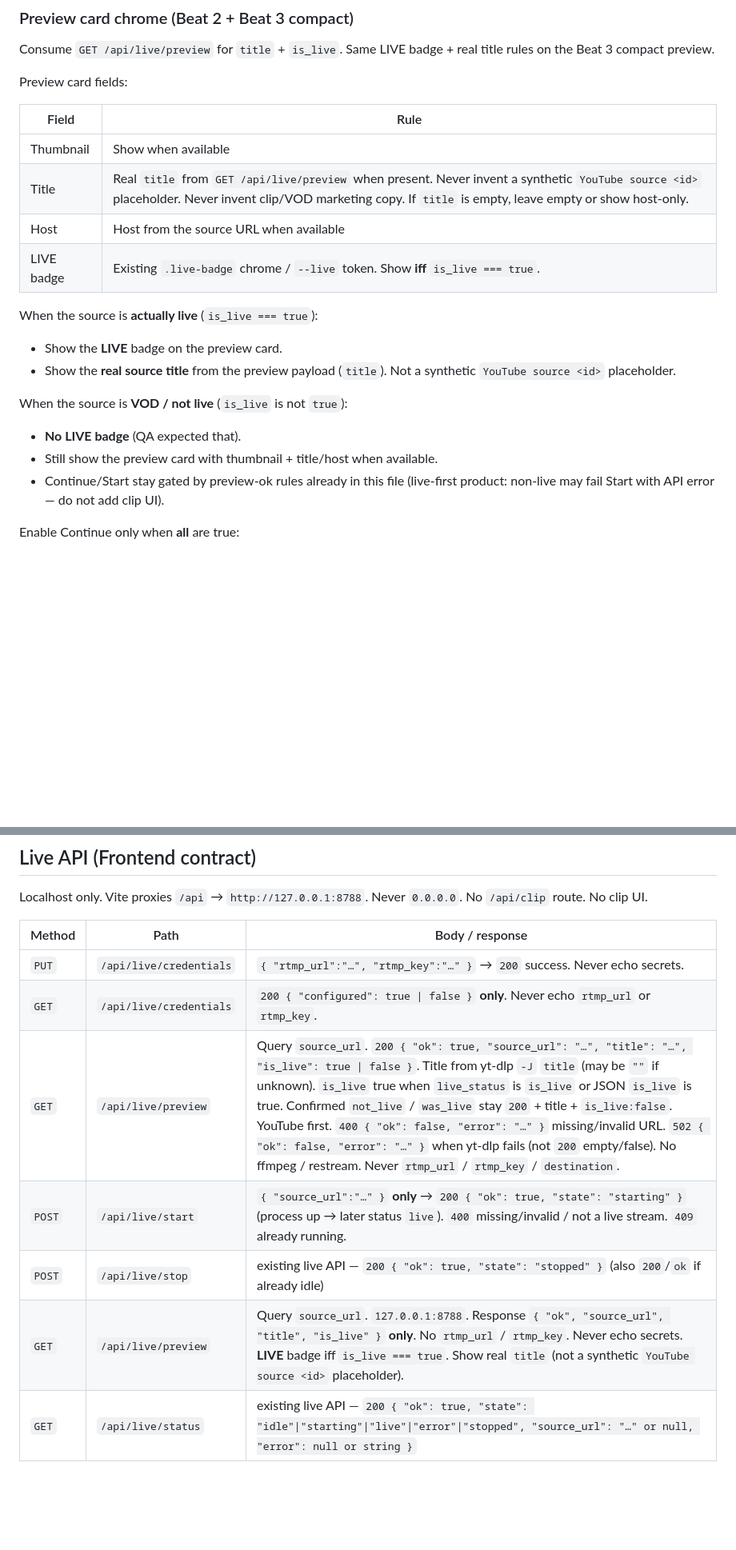
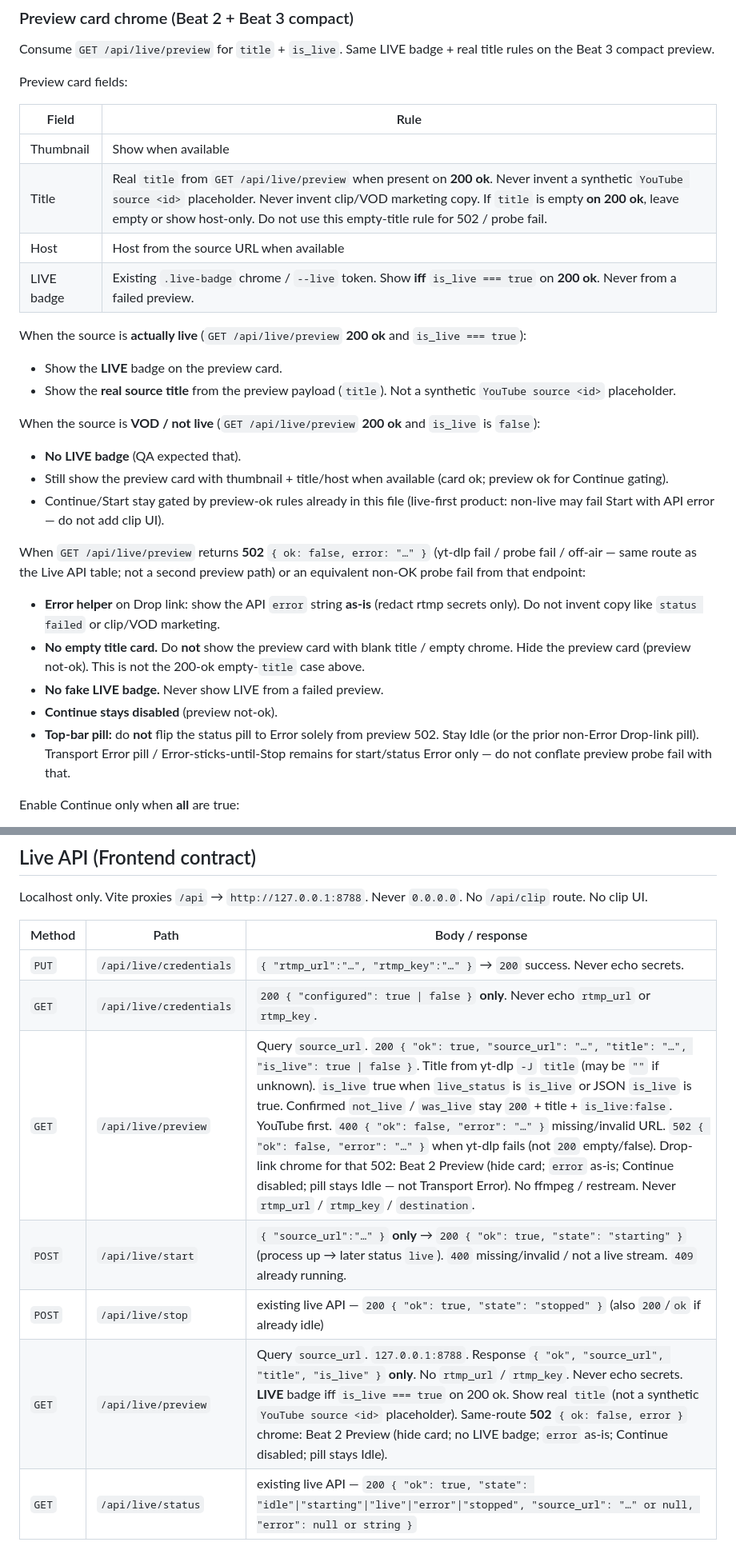
Before and after one commit to branpurn/retrans, a Markdown page: design/primary-flow.md, 2 parts joined by grey strips. Shown at 80% size. GitHub-like rendering; blank space fills up the shorter version.

Commit message:
Lock Drop-link chrome for preview 502 probe fail.
Spec GET /api/live/preview 502 as hide-card, error as-is, no LIVE
badge, Continue disabled, and Idle pill — not Transport Error.

Co-authored-by: branpurn <branpurn@users.noreply.github.com>

```diff
--- a/design/primary-flow.md
+++ b/design/primary-flow.md
@@ -107,20 +107,28 @@ Preview card fields:
 | Field | Rule |
 | --- | --- |
 | Thumbnail | Show when available |
-| Title | Real `title` from `GET /api/live/preview` when present. Never invent a synthetic `YouTube source <id>` placeholder. Never invent clip/VOD marketing copy. If `title` is empty, leave empty or show host-only. |
+| Title | Real `title` from `GET /api/live/preview` when present on **200 ok**. Never invent a synthetic `YouTube source <id>` placeholder. Never invent clip/VOD marketing copy. If `title` is empty **on 200 ok**, leave empty or show host-only. Do not use this empty-title rule for 502 / probe fail. |
 | Host | Host from the source URL when available |
-| LIVE badge | Existing `.live-badge` chrome / `--live` token. Show **iff** `is_live === true`. |
+| LIVE badge | Existing `.live-badge` chrome / `--live` token. Show **iff** `is_live === true` on **200 ok**. Never from a failed preview. |
 
-When the source is **actually live** (`is_live === true`):
+When the source is **actually live** (`GET /api/live/preview` **200 ok** and `is_live === true`):
 
 - Show the **LIVE** badge on the preview card.
 - Show the **real source title** from the preview payload (`title`). Not a synthetic `YouTube source <id>` placeholder.
 
-When the source is **VOD / not live** (`is_live` is not `true`):
+When the source is **VOD / not live** (`GET /api/live/preview` **200 ok** and `is_live` is `false`):
 
 - **No LIVE badge** (QA expected that).
-- Still show the preview card with thumbnail + title/host when available.
+- Still show the preview card with thumbnail + title/host when available (card ok; preview ok for Continue gating).
 - Continue/Start stay gated by preview-ok rules already in this file (live-first product: non-live may fail Start with API error — do not add clip UI).
+
+When `GET /api/live/preview` returns **502** `{ ok: false, error: "…" }` (yt-dlp fail / probe fail / off-air — same route as the Live API table; not a second preview path) or an equivalent non-OK probe fail from that endpoint:
+
+- **Error helper** on Drop link: show the API `error` string **as-is** (redact rtmp secrets only). Do not invent copy like `status failed` or clip/VOD marketing.
+- **No empty title card.** Do **not** show the preview card with blank title / empty chrome. Hide the preview card (preview not-ok). This is not the 200-ok empty-`title` case above.
+- **No fake LIVE badge.** Never show LIVE from a failed preview.
+- **Continue stays disabled** (preview not-ok).
+- **Top-bar pill:** do **not** flip the status pill to Error solely from preview 502. Stay Idle (or the prior non-Error Drop-link pill). Transport Error pill / Error-sticks-until-Stop remains for start/status Error only — do not conflate preview probe fail with that.
 
 Enable Continue only when **all** are true:
 
@@ -172,10 +180,10 @@ Localhost only. Vite proxies `/api` → `http://127.0.0.1:8788`. Never `0.0.0.0`
 | --- | --- | --- |
 | `PUT` | `/api/live/credentials` | `{ "rtmp_url":"…", "rtmp_key":"…" }` → `200` success. Never echo secrets. |
 | `GET` | `/api/live/credentials` | `200 { "configured": true \| false }` **only**. Never echo `rtmp_url` or `rtmp_key`. |
-| `GET` | `/api/live/preview` | Query `source_url`. `200 { "ok": true, "source_url": "…", "title": "…", "is_live": true \| false }`. Title from yt-dlp `-J` `title` (may be `""` if unknown). `is_live` true when `live_status` is `is_live` or JSON `is_live` is true. Confirmed `not_live` / `was_live` stay `200` + title + `is_live:false`. YouTube first. `400 { "ok": false, "error": "…" }` missing/invalid URL. `502 { "ok": false, "error": "…" }` when yt-dlp fails (not `200` empty/false). No ffmpeg / restream. Never `rtmp_url` / `rtmp_key` / `destination`. |
+| `GET` | `/api/live/preview` | Query `source_url`. `200 { "ok": true, "source_url": "…", "title": "…", "is_live": true \| false }`. Title from yt-dlp `-J` `title` (may be `""` if unknown). `is_live` true when `live_status` is `is_live` or JSON `is_live` is true. Confirmed `not_live` / `was_live` stay `200` + title + `is_live:false`. YouTube first. `400 { "ok": false, "error": "…" }` missing/invalid URL. `502 { "ok": false, "error": "…" }` when yt-dlp fails (not `200` empty/false). Drop-link chrome for that 502: Beat 2 Preview (hide card; `error` as-is; Continue disabled; pill stays Idle — not Transport Error). No ffmpeg / restream. Never `rtmp_url` / `rtmp_key` / `destination`. |
 | `POST` | `/api/live/start` | `{ "source_url":"…" }` **only** → `200 { "ok": true, "state": "starting" }` (process up → later status `live`). `400` missing/invalid / not a live stream. `409` already running. |
 | `POST` | `/api/live/stop` | existing live API — `200 { "ok": true, "state": "stopped" }` (also `200`/`ok` if already idle) |
-| `GET` | `/api/live/preview` | Query `source_url`. `127.0.0.1:8788`. Response `{ "ok", "source_url", "title", "is_live" }` **only**. No `rtmp_url` / `rtmp_key`. Never echo secrets. **LIVE** badge iff `is_live === true`. Show real `title` (not a synthetic `YouTube source <id>` placeholder). |
+| `GET` | `/api/live/preview` | Query `source_url`. `127.0.0.1:8788`. Response `{ "ok", "source_url", "title", "is_live" }` **only**. No `rtmp_url` / `rtmp_key`. Never echo secrets. **LIVE** badge iff `is_live === true` on 200 ok. Show real `title` (not a synthetic `YouTube source <id>` placeholder). Same-route **502** `{ ok: false, error }` chrome: Beat 2 Preview (hide card; no LIVE badge; `error` as-is; Continue disabled; pill stays Idle). |
 | `GET` | `/api/live/status` | existing live API — `200 { "ok": true, "state": "idle"\|"starting"\|"live"\|"error"\|"stopped", "source_url": "…" or null, "error": null or string }` |
 
 Responses **never** echo `rtmp_key` or `rtmp_url`. Redact those substrings in any error string shown in the UI.
```
Also changed, not shown: other parts of design/primary-flow.md (+1 -1 lines).
